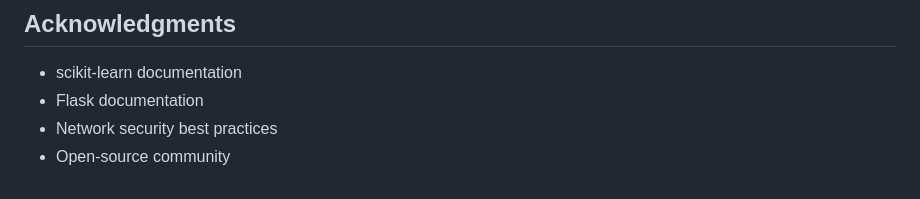
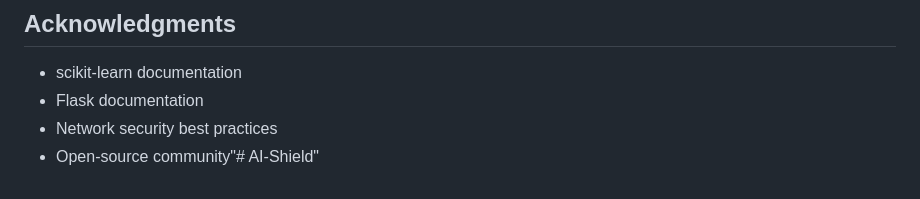
Before and after one commit to Abhi08ch/AI-SHIELD, a Markdown page: README.md, the part around the change. GitHub-like rendering.

```diff
--- a/README.md
+++ b/README.md
@@ -253,4 +253,4 @@ Project Link: https://github.com/naman-mahi/network-traffic-anomaly-detection
 - scikit-learn documentation
 - Flask documentation
 - Network security best practices
-- Open-source community
+- Open-source community"# AI-Shield"
```
